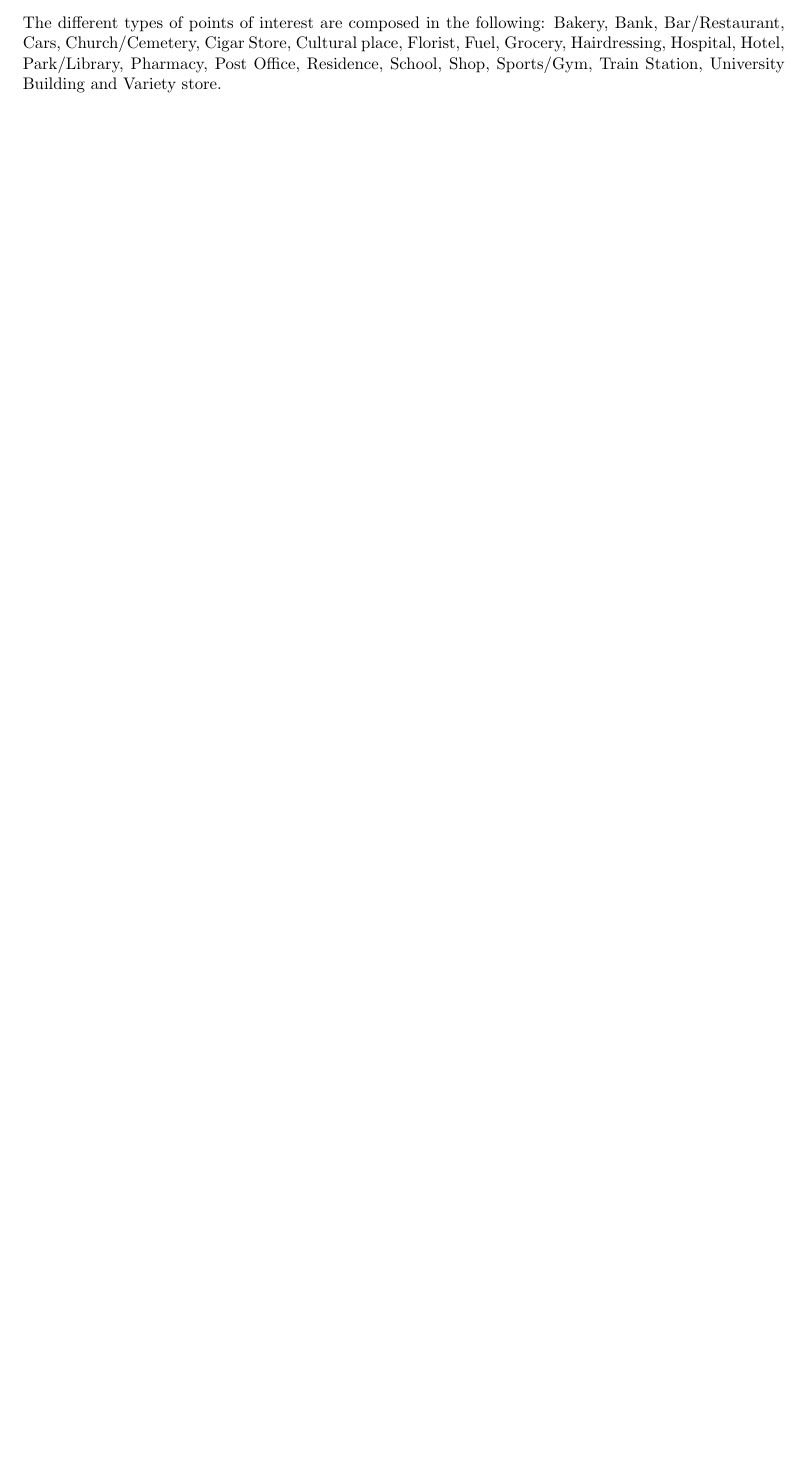
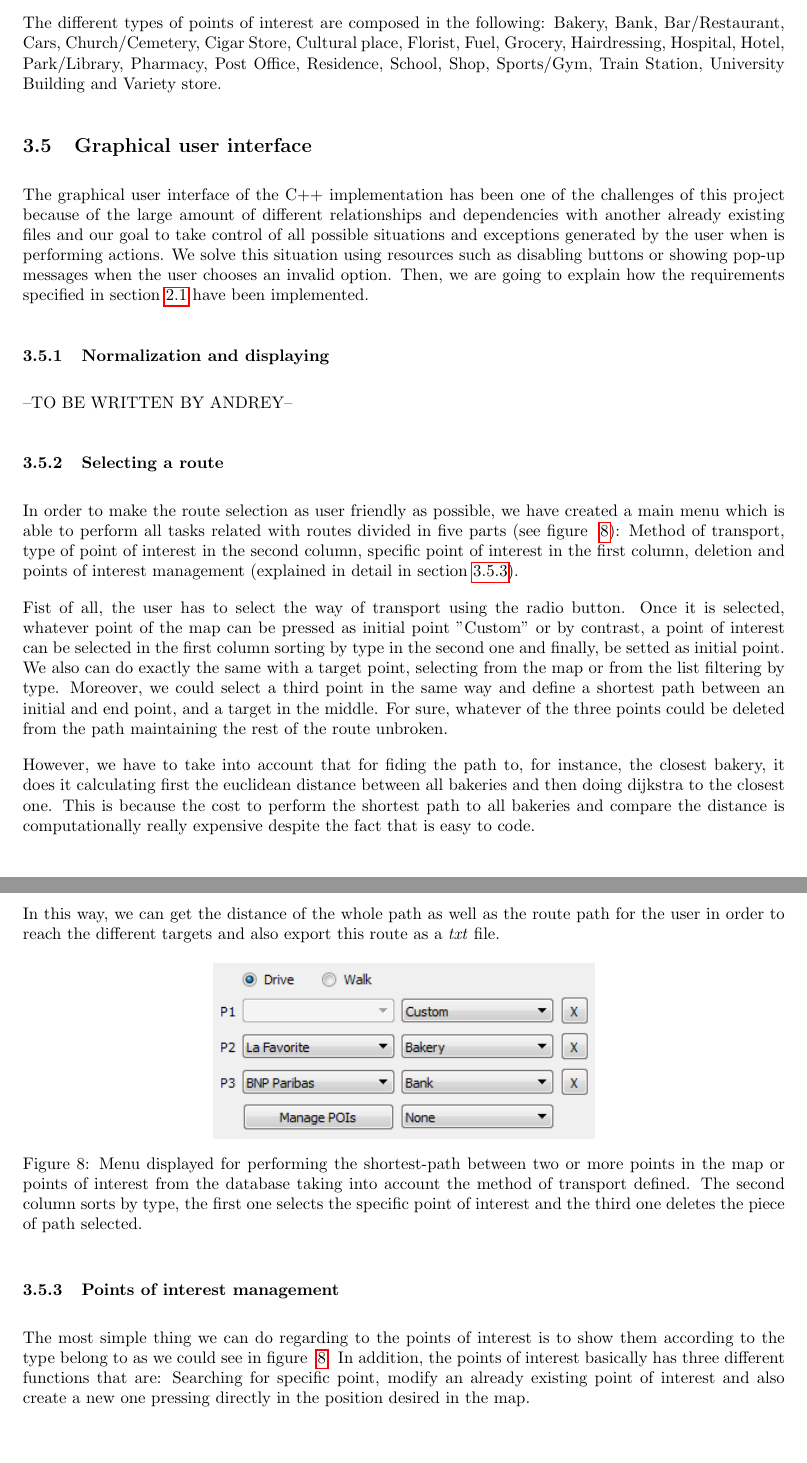
Before and after one commit to FerranGarcia/city-map, a LaTeX document (SE_Report/Report_SE.tex): part of page 10 of 16 before the commit and two parts of pages 10 and 11 of 17 after it, the two joined at a grey line, cut so that both start at the same text, the shorter picture padded with empty space. Compiled offline with pdfLaTeX.

Commit message:
adding sections to the report

```diff
--- a/SE_Report/Report_SE.tex
+++ b/SE_Report/Report_SE.tex
@@ -295,6 +291,33 @@ Regarding to the points of interest, our first decision was to keep them in the
 In this way, we can print all points of interest in their specific location in the map, over buildings, parks... away from roads but at the same time keeping the independence with the table \textit{node}. Then, when the user wants two calculate the shortest path to a point of interest, the route brings him to the closest node that composes the map. Otherwise, we should generate an adjacency matrix including all points of interest when a new point is created taking an overhead of memory.
 
 The different types of points of interest are composed in the following: Bakery, Bank, Bar/Restaurant, Cars, Church/Cemetery, Cigar Store, Cultural place, Florist, Fuel, Grocery, Hairdressing, Hospital, Hotel, Park/Library, Pharmacy, Post Office, Residence, School, Shop, Sports/Gym, Train Station, University Building and Variety store.
+
+\subsection{Graphical user interface}
+The graphical user interface of the C++ implementation has been one of the challenges of this project because of the large amount of different relationships and dependencies with another already existing files and our goal to take control of all possible situations and exceptions generated by the user when is performing actions. We solve this situation using resources such as disabling buttons or showing pop-up messages when the user chooses an invalid option. Then, we are going to explain how the requirements specified in section \ref{use_cases} have been implemented.
+
+\subsubsection{Normalization and displaying}
+
+--TO BE WRITTEN BY ANDREY--
+
+\subsubsection{Selecting a route}
+In order to make the route selection as user friendly as possible, we have created a main menu which is able to perform all tasks related with routes divided in five parts (see figure ~\ref{fig:menu_poi}): Method of transport, type of point of interest in the second column, specific point of interest in the first column, deletion and points of interest management (explained in detail in section \ref{POI}).
+
+Fist of all, the user has to select the way of transport using the radio button. Once it is selected, whatever point of the map can be pressed as initial point "Custom" or by contrast, a point of interest can be selected in the first column sorting by type in the second one and finally, be setted as initial point. We also can do exactly the same with a target point, selecting from the map or from the list filtering by type. Moreover, we could select a third point in the same way and define a shortest path between an initial and end point, and a target in the middle. For sure, whatever of the three points could be deleted from the path maintaining the rest of the route unbroken.
+
+However, we have to take into account that for fiding the path to, for instance, the closest bakery, it does it calculating first the euclidean distance between all bakeries and then doing dijkstra to the closest one. This is because the cost to perform the shortest path to all bakeries and compare the distance is computationally really expensive despite the fact that is easy to code.
+
+In this way, we can get the distance of the whole path as well as the route path for the user in order to reach the different targets and also export this route as a \textit{txt} file.
+
+\begin{figure}[h]
+\centering
+\includegraphics[width=0.5\textwidth]{menu_points.png}
+\caption{Menu displayed for performing the shortest-path between two or more points in the map or points of interest from the database taking into account the method of transport defined. The second column sorts by type, the first one selects the specific point of interest and the third one deletes the piece of path selected.}
+\label{fig:menu_poi}
+\end{figure}
+
+\subsubsection{Points of interest management} \label{POI}
+The most simple thing we can do regarding to the points of interest is to show them according to the type belong to as we could see in figure ~\ref{fig:menu_poi}.
+In addition, the points of interest basically has three different functions that are: Searching for specific point, modify an already existing point of interest and also create a new one pressing directly in the position desired in the map.
 
 \clearpage
 \section{Matlab Implementation}
```
Also changed, not shown: SE_Report/images/menu_points.png (added), SE_Report/Report_SE.tex (8 more changed lines).
